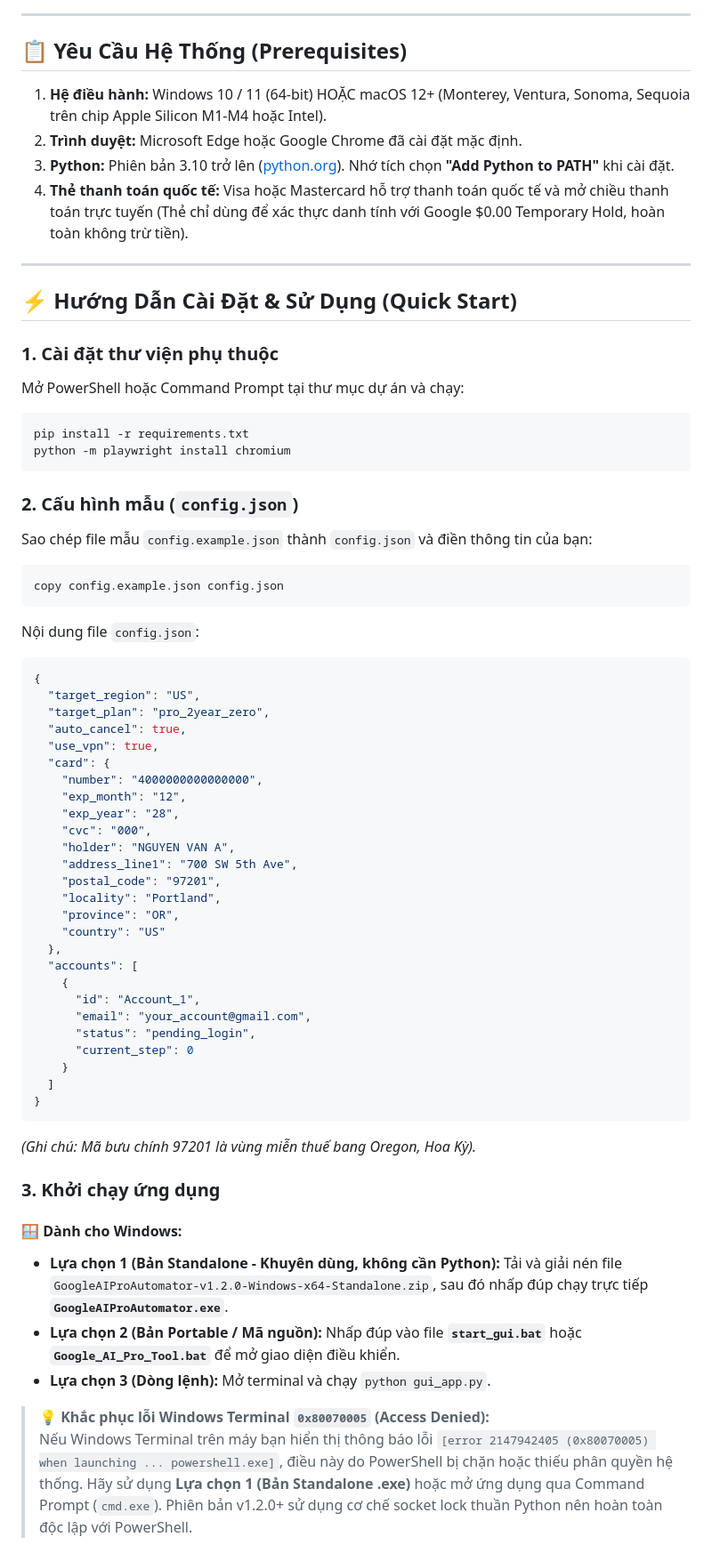
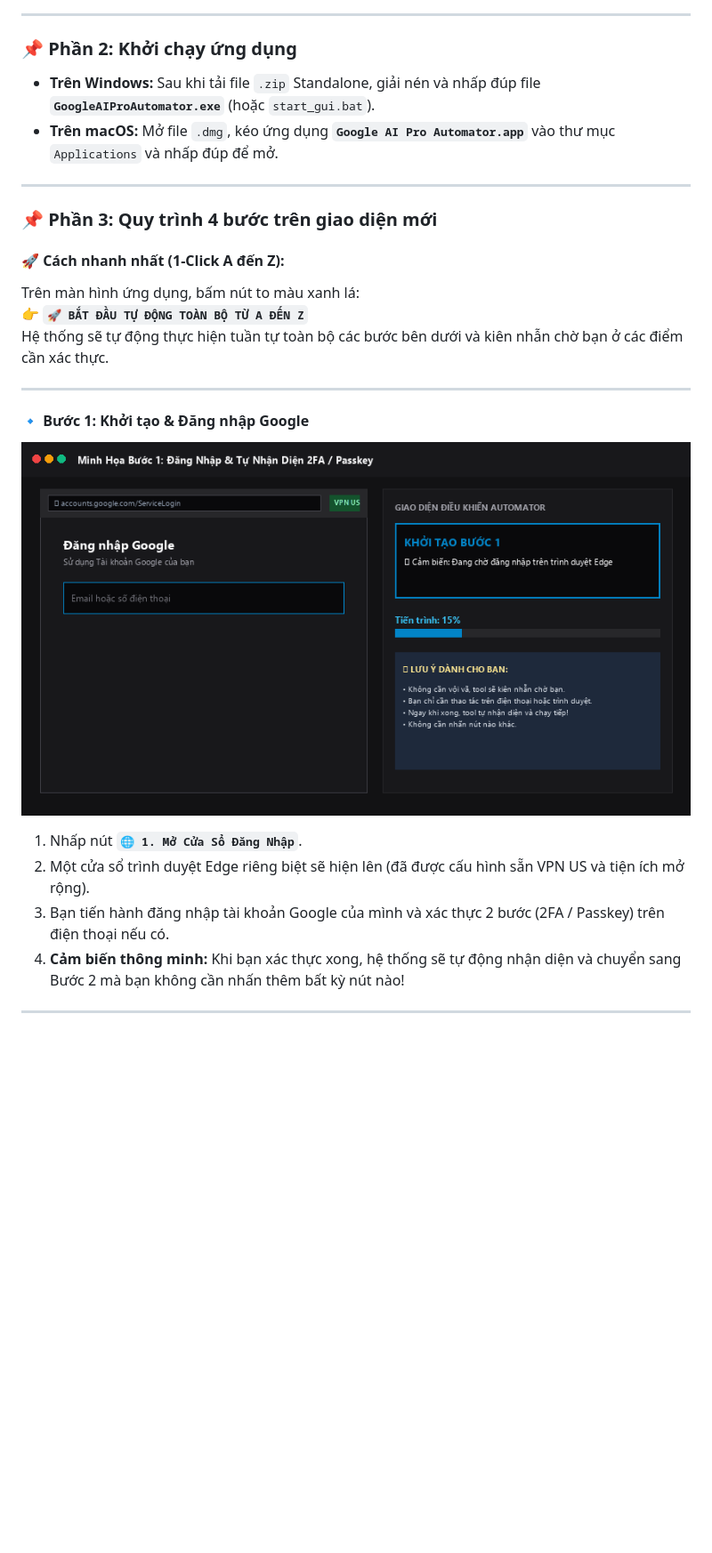
Before and after one commit to tumo07/Google-AI-Pro-24M-ZeroCost-Auto, a Markdown page: README.md, the part around one of its changes. Shown at 89% size. GitHub-like rendering; pictures changed too: docs/media/step1_login_checkpoint.gif (added); blank space fills up the shorter version.

Commit message:
feat(ui): redesign app with beginner wizard, animated tutorial clips, and batch command escaping

````diff
--- a/README.md
+++ b/README.md
@@ -67,67 +51,28 @@ flowchart TD
 
 ---
 
-## 📋 Yêu Cầu Hệ Thống (Prerequisites)
-
-1. **Hệ điều hành:** Windows 10 / 11 (64-bit) HOẶC macOS 12+ (Monterey, Ventura, Sonoma, Sequoia trên chip Apple Silicon M1-M4 hoặc Intel).
-2. **Trình duyệt:** Microsoft Edge hoặc Google Chrome đã cài đặt mặc định.
-3. **Python:** Phiên bản 3.10 trở lên ([python.org](https://www.python.org/downloads/)). Nhớ tích chọn **"Add Python to PATH"** khi cài đặt.
-4. **Thẻ thanh toán quốc tế:** Visa hoặc Mastercard hỗ trợ thanh toán quốc tế và mở chiều thanh toán trực tuyến (Thẻ chỉ dùng để xác thực danh tính với Google $0.00 Temporary Hold, hoàn toàn không trừ tiền).
+### 📌 Phần 2: Khởi chạy ứng dụng
+- **Trên Windows:** Sau khi tải file `.zip` Standalone, giải nén và nhấp đúp file **`GoogleAIProAutomator.exe`** (hoặc `start_gui.bat`).
+- **Trên macOS:** Mở file `.dmg`, kéo ứng dụng **`Google AI Pro Automator.app`** vào thư mục `Applications` và nhấp đúp để mở.
 
 ---
 
-## ⚡ Hướng Dẫn Cài Đặt & Sử Dụng (Quick Start)
+### 📌 Phần 3: Quy trình 4 bước trên giao diện mới
 
-### 1. Cài đặt thư viện phụ thuộc
-Mở PowerShell hoặc Command Prompt tại thư mục dự án và chạy:
-```powershell
-pip install -r requirements.txt
-python -m playwright install chromium
-```
+#### 🚀 Cách nhanh nhất (1-Click A đến Z):
+Trên màn hình ứng dụng, bấm nút to màu xanh lá:
+👉 **`🚀 BẮT ĐẦU TỰ ĐỘNG TOÀN BỘ TỪ A ĐẾN Z`**
+Hệ thống sẽ tự động thực hiện tuần tự toàn bộ các bước bên dưới và kiên nhẫn chờ bạn ở các điểm cần xác thực.
 
-### 2. Cấu hình mẫu (`config.json`)
-Sao chép file mẫu `config.example.json` thành `config.json` và điền thông tin của bạn:
-```powershell
-copy config.example.json config.json
-```
-Nội dung file `config.json`:
-```json
-{
-  "target_region": "US",
-  "target_plan": "pro_2year_zero",
-  "auto_cancel": true,
-  "use_vpn": true,
-  "card": {
-    "number": "4000000000000000",
-    "exp_month": "12",
-    "exp_year": "28",
-    "cvc": "000",
-    "holder": "NGUYEN VAN A",
-    "address_line1": "700 SW 5th Ave",
-    "postal_code": "97201",
-    "locality": "Portland",
-    "province": "OR",
-    "country": "US"
-  },
-  "accounts": [
-    {
-      "id": "Account_1",
-      "email": "your_account@gmail.com",
-      "status": "pending_login",
-      "current_step": 0
-    }
-  ]
-}
-```
-*(Ghi chú: Mã bưu chính 97201 là vùng miễn thuế bang Oregon, Hoa Kỳ).*
+---
 
-### 3. Khởi chạy ứng dụng
+#### 🔹 Bước 1: Khởi tạo & Đăng nhập Google
+![Minh họa đăng nhập & 2FA](docs/media/step1_login_checkpoint.gif)
 
-#### 🪟 Dành cho Windows:
-- **Lựa chọn 1 (Bản Standalone - Khuyên dùng, không cần Python):** Tải và giải nén file `GoogleAIProAutomator-v1.2.0-Windows-x64-Standalone.zip`, sau đó nhấp đúp chạy trực tiếp **`GoogleAIProAutomator.exe`**.
-- **Lựa chọn 2 (Bản Portable / Mã nguồn):** Nhấp đúp vào file **`start_gui.bat`** hoặc **`Google_AI_Pro_Tool.bat`** để mở giao diện điều khiển.
-- **Lựa chọn 3 (Dòng lệnh):** Mở terminal và chạy `python gui_app.py`.
+1. Nhấp nút **`🌐 1. Mở Cửa Sổ Đăng Nhập`**.
+2. Một cửa sổ trình duyệt Edge riêng biệt sẽ hiện lên (đã được cấu hình sẵn VPN US và tiện ích mở rộng).
+3. Bạn tiến hành đăng nhập tài khoản Google của mình và xác thực 2 bước (2FA / Passkey) trên điện thoại nếu có.
+4. **Cảm biến thông minh:** Khi bạn xác thực xong, hệ thống sẽ tự động nhận diện và chuyển sang Bước 2 mà bạn không cần nhấn thêm bất kỳ nút nào!
 
-> 💡 **Khắc phục lỗi Windows Terminal `0x80070005` (Access Denied):**
-> Nếu Windows Terminal trên máy bạn hiển thị thông báo lỗi `[error 2147942405 (0x80070005) when launching ... powershell.exe]`, điều này do PowerShell bị chặn hoặc thiếu phân quyền hệ thống. Hãy sử dụng **Lựa chọn 1 (Bản Standalone .exe)** hoặc mở ứng dụng qua Command Prompt (`cmd.exe`). Phiên bản v1.2.0+ sử dụng cơ chế socket lock thuần Python nên hoàn toàn độc lập với PowerShell.
+---
 
````
Also changed, not shown: other parts of README.md (+58 -55 lines), docs/media/quick_start_flow.gif (added), docs/media/step2_zero_dollar_guard.gif (added), 7 other files.
